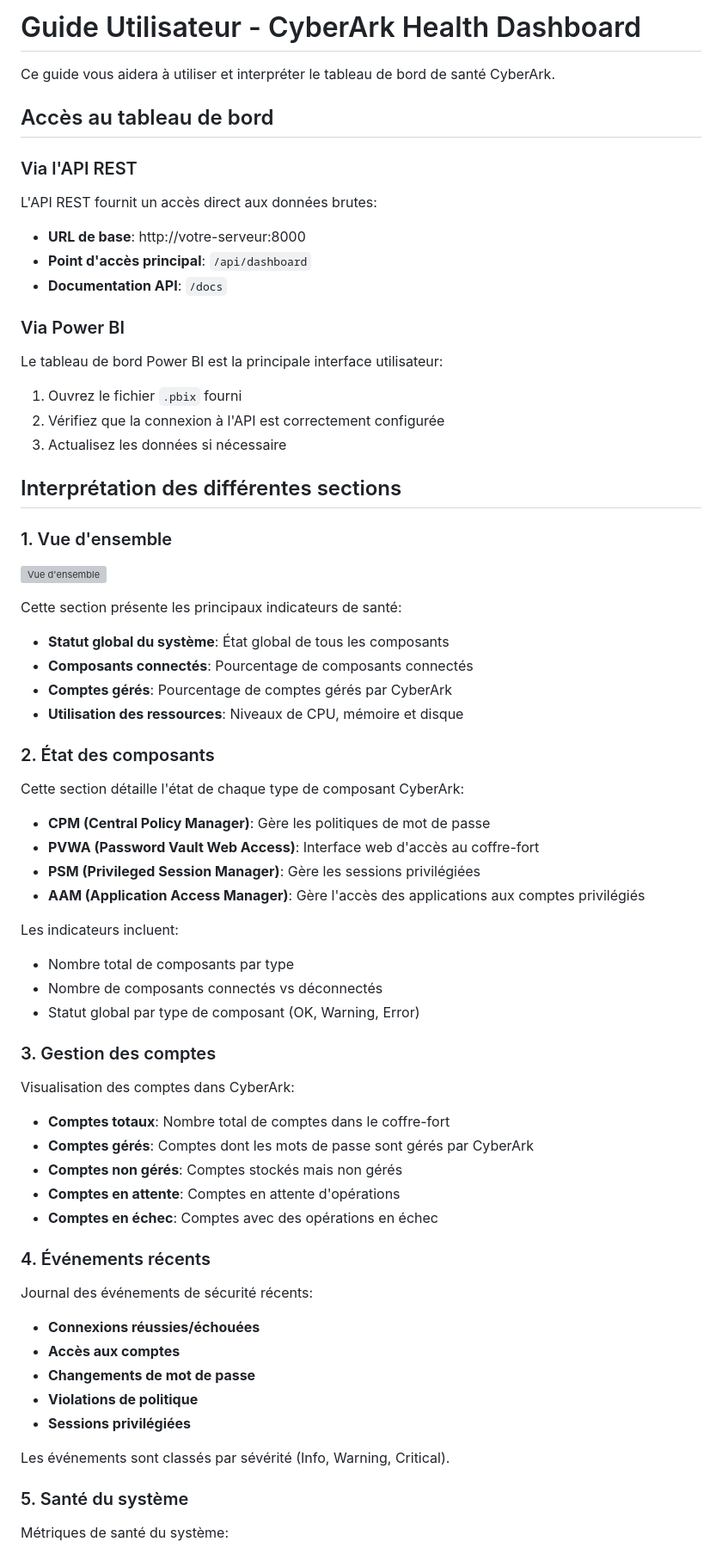
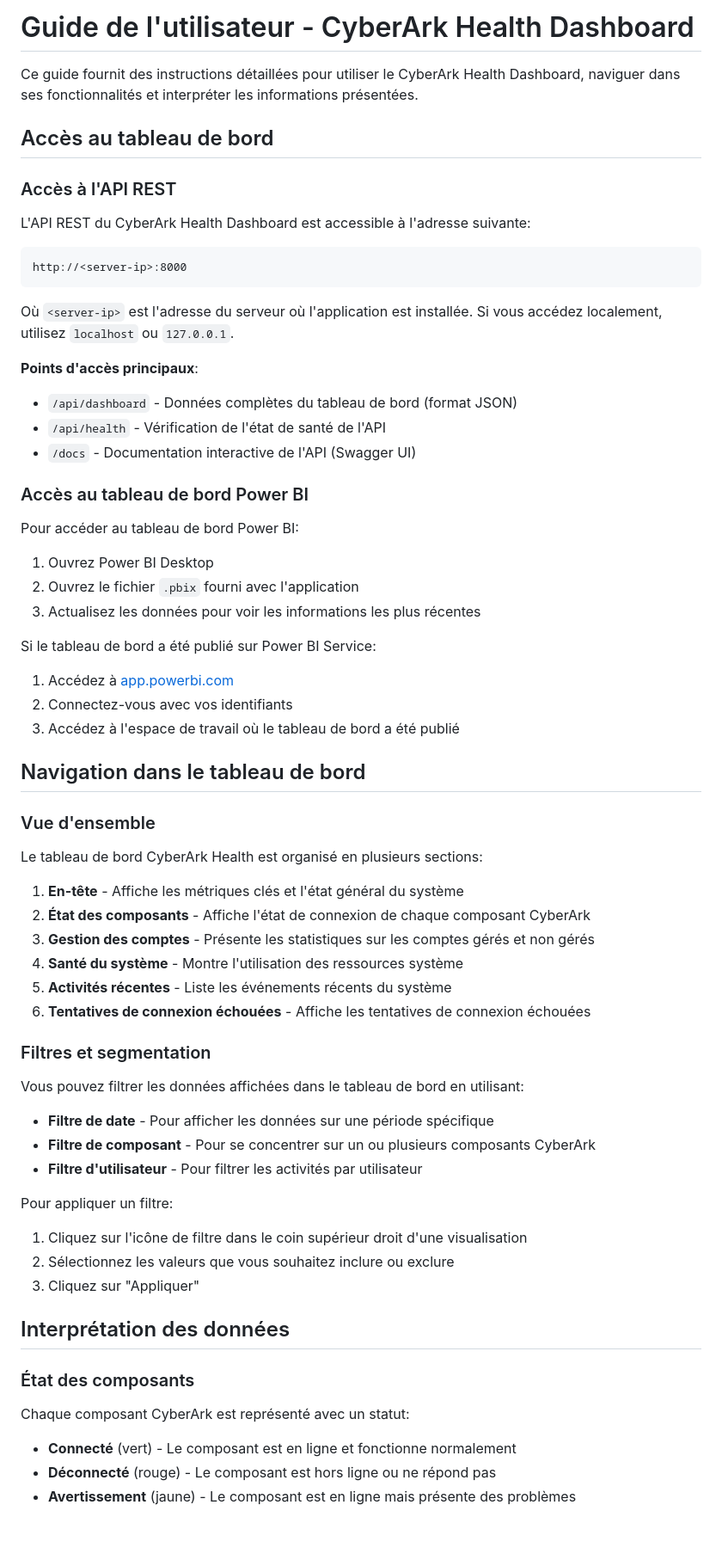
Before and after one commit to jacobi-black/cyberark-health-dashboard, a Markdown page: wiki/UserGuide.md, the part around the change printed below. Shown: that part at 86% size. GitHub-like rendering; blank space fills up the shorter version; grey boxes are pictures that could not be loaded.

Commit message:
Add user guide

````diff
--- a/wiki/UserGuide.md
+++ b/wiki/UserGuide.md
@@ -1,75 +1,73 @@
-# Guide Utilisateur - CyberArk Health Dashboard
+# Guide de l'utilisateur - CyberArk Health Dashboard
 
-Ce guide vous aidera à utiliser et interpréter le tableau de bord de santé CyberArk.
+Ce guide fournit des instructions détaillées pour utiliser le CyberArk Health Dashboard, naviguer dans ses fonctionnalités et interpréter les informations présentées.
 
 ## Accès au tableau de bord
 
-### Via l'API REST
+### Accès à l'API REST
 
-L'API REST fournit un accès direct aux données brutes:
+L'API REST du CyberArk Health Dashboard est accessible à l'adresse suivante:
 
-- **URL de base**: http://votre-serveur:8000
-- **Point d'accès principal**: `/api/dashboard`
-- **Documentation API**: `/docs`
+```
+http://<server-ip>:8000
+```
 
-### Via Power BI
+Où `<server-ip>` est l'adresse du serveur où l'application est installée. Si vous accédez localement, utilisez `localhost` ou `127.0.0.1`.
 
-Le tableau de bord Power BI est la principale interface utilisateur:
+**Points d'accès principaux**:
 
-1. Ouvrez le fichier `.pbix` fourni
-2. Vérifiez que la connexion à l'API est correctement configurée
-3. Actualisez les données si nécessaire
+- `/api/dashboard` - Données complètes du tableau de bord (format JSON)
+- `/api/health` - Vérification de l'état de santé de l'API
+- `/docs` - Documentation interactive de l'API (Swagger UI)
 
-## Interprétation des différentes sections
+### Accès au tableau de bord Power BI
 
-### 1. Vue d'ensemble
+Pour accéder au tableau de bord Power BI:
 
-![Vue d'ensemble](../powerbi/assets/overview_section.png)
+1. Ouvrez Power BI Desktop
+2. Ouvrez le fichier `.pbix` fourni avec l'application
+3. Actualisez les données pour voir les informations les plus récentes
 
-Cette section présente les principaux indicateurs de santé:
+Si le tableau de bord a été publié sur Power BI Service:
 
-- **Statut global du système**: État global de tous les composants
-- **Composants connectés**: Pourcentage de composants connectés
-- **Comptes gérés**: Pourcentage de comptes gérés par CyberArk
-- **Utilisation des ressources**: Niveaux de CPU, mémoire et disque
+1. Accédez à [app.powerbi.com](https://app.powerbi.com)
+2. Connectez-vous avec vos identifiants
+3. Accédez à l'espace de travail où le tableau de bord a été publié
 
-### 2. État des composants
+## Navigation dans le tableau de bord
 
-Cette section détaille l'état de chaque type de composant CyberArk:
+### Vue d'ensemble
 
-- **CPM (Central Policy Manager)**: Gère les politiques de mot de passe
-- **PVWA (Password Vault Web Access)**: Interface web d'accès au coffre-fort
-- **PSM (Privileged Session Manager)**: Gère les sessions privilégiées
-- **AAM (Application Access Manager)**: Gère l'accès des applications aux comptes privilégiés
+Le tableau de bord CyberArk Health est organisé en plusieurs sections:
 
-Les indicateurs incluent:
-- Nombre total de composants par type
-- Nombre de composants connectés vs déconnectés
-- Statut global par type de composant (OK, Warning, Error)
+1. **En-tête** - Affiche les métriques clés et l'état général du système
+2. **État des composants** - Affiche l'état de connexion de chaque composant CyberArk
+3. **Gestion des comptes** - Présente les statistiques sur les comptes gérés et non gérés
+4. **Santé du système** - Montre l'utilisation des ressources système
+5. **Activités récentes** - Liste les événements récents du système
+6. **Tentatives de connexion échouées** - Affiche les tentatives de connexion échouées
 
-### 3. Gestion des comptes
+### Filtres et segmentation
 
-Visualisation des comptes dans CyberArk:
+Vous pouvez filtrer les données affichées dans le tableau de bord en utilisant:
 
-- **Comptes totaux**: Nombre total de comptes dans le coffre-fort
-- **Comptes gérés**: Comptes dont les mots de passe sont gérés par CyberArk
-- **Comptes non gérés**: Comptes stockés mais non gérés
-- **Comptes en attente**: Comptes en attente d'opérations
-- **Comptes en échec**: Comptes avec des opérations en échec
+- **Filtre de date** - Pour afficher les données sur une période spécifique
+- **Filtre de composant** - Pour se concentrer sur un ou plusieurs composants CyberArk
+- **Filtre d'utilisateur** - Pour filtrer les activités par utilisateur
 
-### 4. Événements récents
+Pour appliquer un filtre:
 
-Journal des événements de sécurité récents:
+1. Cliquez sur l'icône de filtre dans le coin supérieur droit d'une visualisation
+2. Sélectionnez les valeurs que vous souhaitez inclure ou exclure
+3. Cliquez sur "Appliquer"
 
-- **Connexions réussies/échouées**
-- **Accès aux comptes**
-- **Changements de mot de passe**
-- **Violations de politique**
-- **Sessions privilégiées**
+## Interprétation des données
 
-Les événements sont classés par sévérité (Info, Warning, Critical).
+### État des composants
 
-### 5. Santé du système
+Chaque composant CyberArk est représenté avec un statut:
 
-Métriques de santé du système:
+- **Connecté** (vert) - Le composant est en ligne et fonctionne normalement
+- **Déconnecté** (rouge) - Le composant est hors ligne ou ne répond pas
+- **Avertissement** (jaune) - Le composant est en ligne mais présente des problèmes
 
````
Also changed, not shown: other parts of wiki/UserGuide.md (+187 -32 lines).
